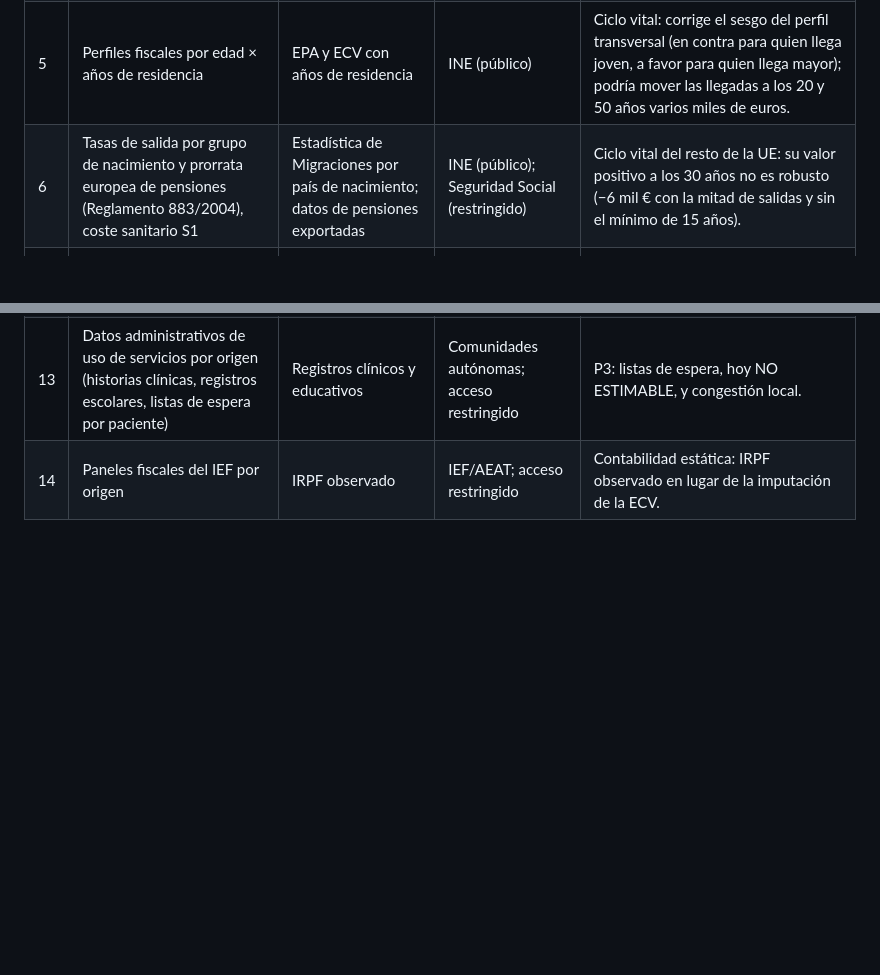
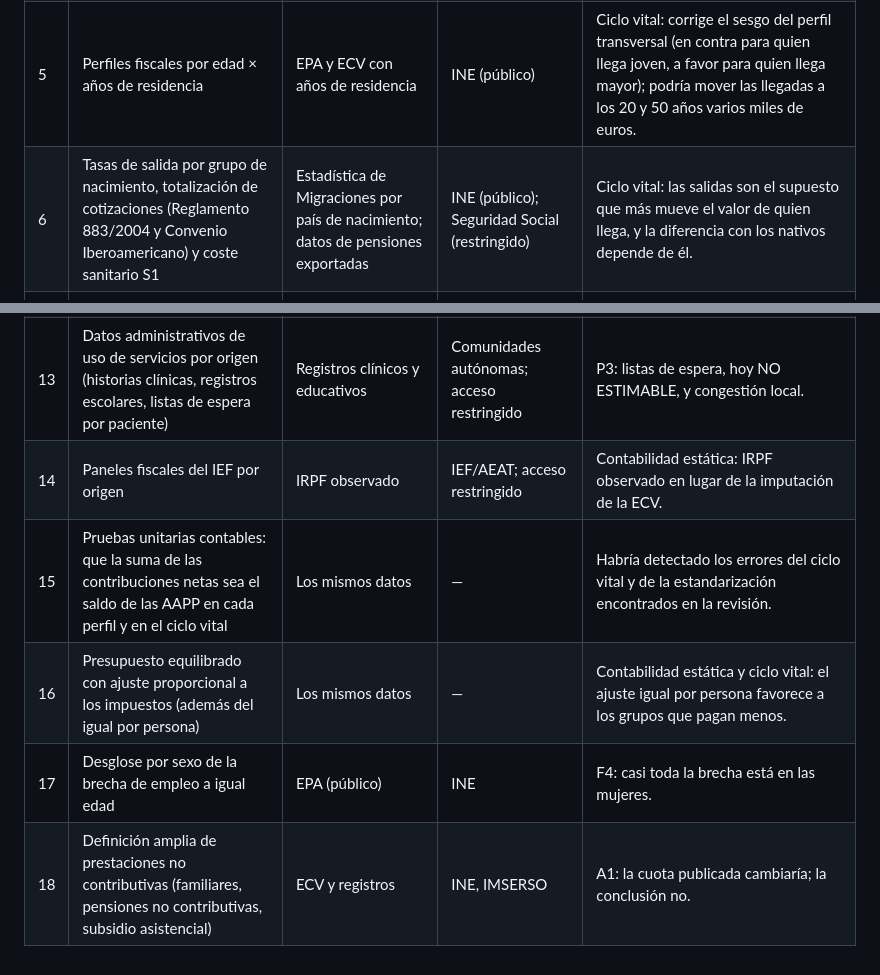
Before and after one commit to Phraselium/Contribution, a Markdown page: docs/mejoras_futuras.md, 2 parts joined by grey strips. Drawn GitHub-style; blank space fills up the shorter version.

Commit message:
Cierre: autoevaluación y mejoras futuras ampliadas
Co-Authored-By: Claude Opus 5.5 <noreply@anthropic.com>
Claude-Session: https://claude.ai/code/session_01Ja66M5TMoQNzqNwDgvFAsk

```diff
--- a/docs/mejoras_futuras.md
+++ b/docs/mejoras_futuras.md
@@ -9,7 +9,7 @@ Lo que mejoraría el estudio y no se ha hecho. Para cada mejora: qué datos har
 | 3 | Microdatos de investigación de la EU-SILC y la EU-LFS | País de nacimiento detallado por NUTS2, ingresos y transferencias | Eurostat; acceso restringido por solicitud | Réplica del método fiscal de la OCDE en Europa y shift-share europeo con cuotas anteriores a la llegada; P5 podría pasar de ASOCIACIÓN a un diseño con más poder. |
 | 4 | Recalibrar la ECV a la ECP por origen, edad y años de residencia, e imputar a la población no cubierta (≈ 0,45 millones de nacidos fuera, irregulares y hogares colectivos) | ECV, ECP, padrón; estimaciones de población irregular | INE (público); estimaciones de irregularidad de estudios publicados | Contabilidad estática: previsiblemente baja la contribución media de los nacidos fuera de la UE (los no cubiertos pagan menos), en cuantía de unos cientos de euros por persona. |
 | 5 | Perfiles fiscales por edad × años de residencia | EPA y ECV con años de residencia | INE (público) | Ciclo vital: corrige el sesgo del perfil transversal (en contra para quien llega joven, a favor para quien llega mayor); podría mover las llegadas a los 20 y 50 años varios miles de euros. |
-| 6 | Tasas de salida por grupo de nacimiento y prorrata europea de pensiones (Reglamento 883/2004), coste sanitario S1 | Estadística de Migraciones por país de nacimiento; datos de pensiones exportadas | INE (público); Seguridad Social (restringido) | Ciclo vital del resto de la UE: su valor positivo a los 30 años no es robusto (−6 mil € con la mitad de salidas y sin el mínimo de 15 años). |
+| 6 | Tasas de salida por grupo de nacimiento, totalización de cotizaciones (Reglamento 883/2004 y Convenio Iberoamericano) y coste sanitario S1 | Estadística de Migraciones por país de nacimiento; datos de pensiones exportadas | INE (público); Seguridad Social (restringido) | Ciclo vital: las salidas son el supuesto que más mueve el valor de quien llega, y la diferencia con los nativos depende de él. |
 | 7 | Contraste administrativo de prestaciones por nacionalidad | SEPE, IMV y pensiones por nacionalidad | Ministerios; parcialmente público (descargado, sin procesar) | A1 y prestaciones no contributivas: tasas por hogar en lugar de por persona y condicionadas a renta e hijos. Puede reducir la brecha en rentas mínimas, que hoy cuenta personas en hogares perceptores. |
 | 8 | Bootstrap con recalibración para cada combinación fiscal | Los mismos datos | — | Intervalos de muestreo más anchos; «positiva en las 64» para el resto de la UE podría no sostenerse en las combinaciones extremas. |
 | 9 | ENSE o EESE más reciente, con tramos de edad finos y por grupo de origen | Encuesta Europea de Salud 2020 y siguientes | INE (público) | A4 y reparto sanitario: las razones de uso de 2017 son anteriores a la llegada de 2018-2024. |
@@ -18,3 +18,7 @@ Lo que mejoraría el estudio y no se ha hecho. Para cada mejora: qué datos har
 | 12 | Efecto mínimo detectable de P1-E4, P3 y P5 | Los mismos datos | — | Permitiría decir qué efectos se descartan; hoy sus intervalos admiten efectos grandes. |
 | 13 | Datos administrativos de uso de servicios por origen (historias clínicas, registros escolares, listas de espera por paciente) | Registros clínicos y educativos | Comunidades autónomas; acceso restringido | P3: listas de espera, hoy NO ESTIMABLE, y congestión local. |
 | 14 | Paneles fiscales del IEF por origen | IRPF observado | IEF/AEAT; acceso restringido | Contabilidad estática: IRPF observado en lugar de la imputación de la ECV. |
+| 15 | Pruebas unitarias contables: que la suma de las contribuciones netas sea el saldo de las AAPP en cada perfil y en el ciclo vital | Los mismos datos | — | Habría detectado los errores del ciclo vital y de la estandarización encontrados en la revisión. |
+| 16 | Presupuesto equilibrado con ajuste proporcional a los impuestos (además del igual por persona) | Los mismos datos | — | Contabilidad estática y ciclo vital: el ajuste igual por persona favorece a los grupos que pagan menos. |
+| 17 | Desglose por sexo de la brecha de empleo a igual edad | EPA (público) | INE | F4: casi toda la brecha está en las mujeres. |
+| 18 | Definición amplia de prestaciones no contributivas (familiares, pensiones no contributivas, subsidio asistencial) | ECV y registros | INE, IMSERSO | A1: la cuota publicada cambiaría; la conclusión no. |
```
Also changed, not shown: docs/autoevaluacion.md (added, +22 -0 lines).
